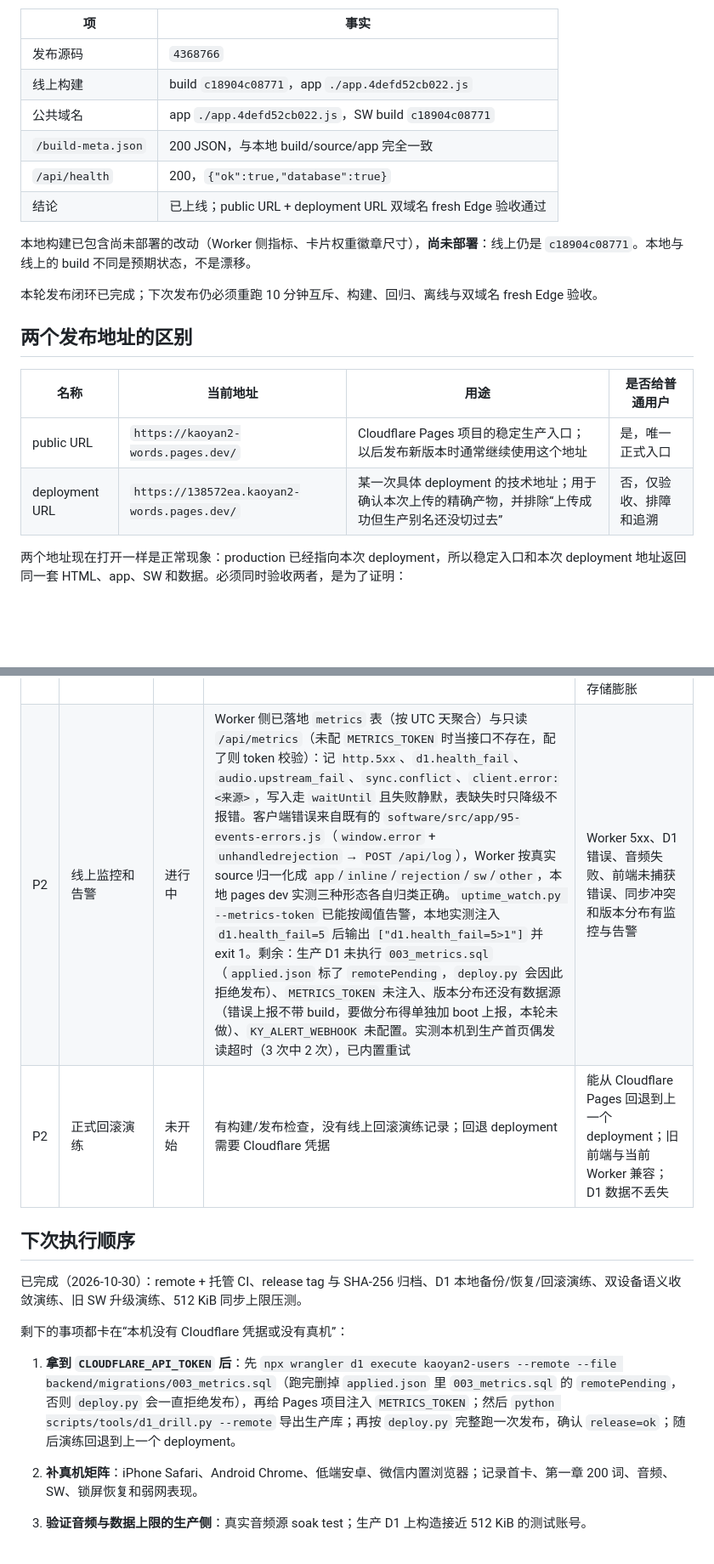
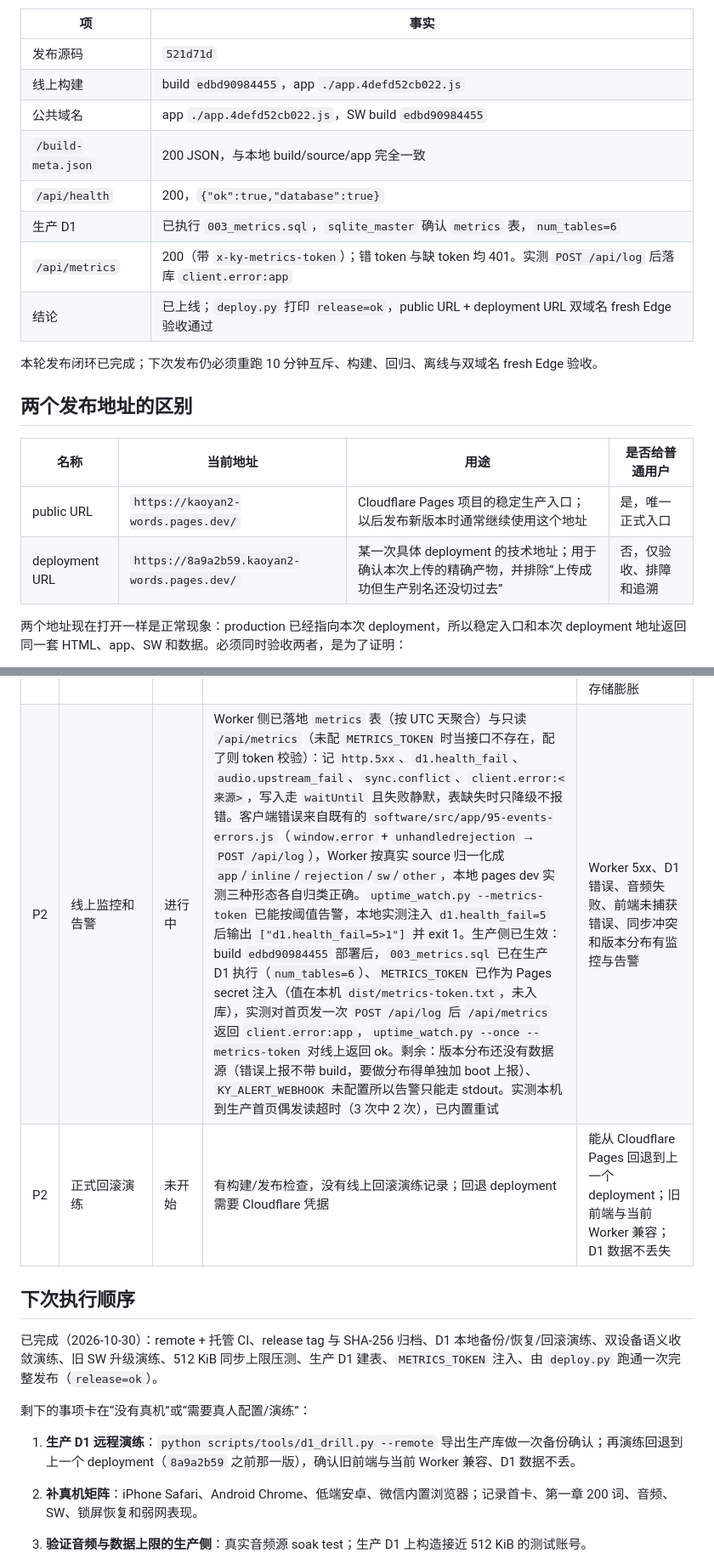
Before and after one commit to XX1mc1XX/kaoyan2-words, a Markdown page: docs/PHASES.md, 2 parts joined by grey strips. Shown at 85% size. Drawn GitHub-style; blank space fills up the shorter version.

Commit message:
docs: record the first production release with monitoring enabled
deploy.py reached release=ok for build edbd90984455 after applying
003_metrics.sql to production D1 and injecting METRICS_TOKEN, so the
monitoring row moves from "blocked on credentials" to live.

The remaining gaps are real hardware and human rehearsal: device matrix,
audio soak, remote D1 drill, rollback rehearsal, version distribution.

```diff
--- a/docs/PHASES.md
+++ b/docs/PHASES.md
@@ -26,14 +26,14 @@ Phase 0–5 的功能工程已经闭合，但生产化验证和运维闭环尚
 
 | 项 | 事实 |
 |---|---|
-| 发布源码 | `4368766` |
-| 线上构建 | build `c18904c08771`，app `./app.4defd52cb022.js` |
-| 公共域名 | app `./app.4defd52cb022.js`，SW build `c18904c08771` |
+| 发布源码 | `521d71d` |
+| 线上构建 | build `edbd90984455`，app `./app.4defd52cb022.js` |
+| 公共域名 | app `./app.4defd52cb022.js`，SW build `edbd90984455` |
 | `/build-meta.json` | 200 JSON，与本地 build/source/app 完全一致 |
 | `/api/health` | 200，`{"ok":true,"database":true}` |
-| 结论 | 已上线；public URL + deployment URL 双域名 fresh Edge 验收通过 |
-
-本地构建已包含尚未部署的改动（Worker 侧指标、卡片权重徽章尺寸），**尚未部署**：线上仍是 `c18904c08771`。本地与线上的 build 不同是预期状态，不是漂移。
+| 生产 D1 | 已执行 `003_metrics.sql`，`sqlite_master` 确认 `metrics` 表，`num_tables=6` |
+| `/api/metrics` | 200（带 `x-ky-metrics-token`）；错 token 与缺 token 均 401。实测 `POST /api/log` 后落库 `client.error:app` |
+| 结论 | 已上线；`deploy.py` 打印 `release=ok`，public URL + deployment URL 双域名 fresh Edge 验收通过 |
 
 本轮发布闭环已完成；下次发布仍必须重跑 10 分钟互斥、构建、回归、离线与双域名 fresh Edge 验收。
 ## 两个发布地址的区别
@@ -41,7 +41,7 @@ Phase 0–5 的功能工程已经闭合，但生产化验证和运维闭环尚
 | 名称 | 当前地址 | 用途 | 是否给普通用户 |
 |---|---|---|---|
 | public URL | `https://kaoyan2-words.pages.dev/` | Cloudflare Pages 项目的稳定生产入口；以后发布新版本时通常继续使用这个地址 | 是，唯一正式入口 |
-| deployment URL | `https://138572ea.kaoyan2-words.pages.dev/` | 某一次具体 deployment 的技术地址；用于确认本次上传的精确产物，并排除“上传成功但生产别名还没切过去” | 否，仅验收、排障和追溯 |
+| deployment URL | `https://8a9a2b59.kaoyan2-words.pages.dev/` | 某一次具体 deployment 的技术地址；用于确认本次上传的精确产物，并排除“上传成功但生产别名还没切过去” | 否，仅验收、排障和追溯 |
 
 两个地址现在打开一样是正常现象：production 已经指向本次 deployment，所以稳定入口和本次 deployment 地址返回同一套 HTML、app、SW 和数据。必须同时验收两者，是为了证明：
 
@@ -65,16 +65,16 @@ Phase 0–5 的功能工程已经闭合，但生产化验证和运维闭环尚
 | P1 | 真机与浏览器矩阵 | 未开始 | 无真实移动设备可用；当前仍是 Windows Edge headless + 本地 HTTP | 至少覆盖 iPhone Safari、Android Chrome、低端安卓和微信内置浏览器；首卡、滑动、音频、SW、断网和锁屏恢复通过 |
 | P1 | 真实音频服务 soak test | 未开始 | 代理、缓存状态和离线写入已测；真实英文源与中文 TTS 未做长时间限流测试 | 连续下载章节/词库、429/5xx、断网续传、Wi-Fi/移动网络切换均符合预期 |
 | P1 | 接近 512 KiB 的数据规模压测 | 已完成（本地） | `python scripts/tools/payload_soak.py`：137/266/499 KB 同步返回 200，576 KB 正确 413，11600 个词键重复同步不膨胀、回读一致 | 接近上限的真实账号仍可同步；400 天墓碑清理、重复导入导出和长期每日记录不造成 413 或存储膨胀 |
-| P2 | 线上监控和告警 | 进行中 | Worker 侧已落地 `metrics` 表（按 UTC 天聚合）与只读 `/api/metrics`（未配 `METRICS_TOKEN` 时当接口不存在，配了则 token 校验）：记 `http.5xx`、`d1.health_fail`、`audio.upstream_fail`、`sync.conflict`、`client.error:<来源>`，写入走 `waitUntil` 且失败静默，表缺失时只降级不报错。客户端错误来自既有的 `software/src/app/95-events-errors.js`（`window.error` + `unhandledrejection` → `POST /api/log`），Worker 按真实 source 归一化成 `app`/`inline`/`rejection`/`sw`/`other`，本地 pages dev 实测三种形态各自归类正确。`uptime_watch.py --metrics-token` 已能按阈值告警，本地实测注入 `d1.health_fail=5` 后输出 `["d1.health_fail=5>1"]` 并 exit 1。剩余：生产 D1 未执行 `003_metrics.sql`（`applied.json` 标了 `remotePending`，`deploy.py` 会因此拒绝发布）、`METRICS_TOKEN` 未注入、版本分布还没有数据源（错误上报不带 build，要做分布得单独加 boot 上报，本轮未做）、`KY_ALERT_WEBHOOK` 未配置。实测本机到生产首页偶发读超时（3 次中 2 次），已内置重试 | Worker 5xx、D1 错误、音频失败、前端未捕获错误、同步冲突和版本分布有监控与告警 |
+| P2 | 线上监控和告警 | 进行中 | Worker 侧已落地 `metrics` 表（按 UTC 天聚合）与只读 `/api/metrics`（未配 `METRICS_TOKEN` 时当接口不存在，配了则 token 校验）：记 `http.5xx`、`d1.health_fail`、`audio.upstream_fail`、`sync.conflict`、`client.error:<来源>`，写入走 `waitUntil` 且失败静默，表缺失时只降级不报错。客户端错误来自既有的 `software/src/app/95-events-errors.js`（`window.error` + `unhandledrejection` → `POST /api/log`），Worker 按真实 source 归一化成 `app`/`inline`/`rejection`/`sw`/`other`，本地 pages dev 实测三种形态各自归类正确。`uptime_watch.py --metrics-token` 已能按阈值告警，本地实测注入 `d1.health_fail=5` 后输出 `["d1.health_fail=5>1"]` 并 exit 1。生产侧已生效：build `edbd90984455` 部署后，`003_metrics.sql` 已在生产 D1 执行（`num_tables=6`）、`METRICS_TOKEN` 已作为 Pages secret 注入（值在本机 `dist/metrics-token.txt`，未入库），实测对首页发一次 `POST /api/log` 后 `/api/metrics` 返回 `client.error:app`，`uptime_watch.py --once --metrics-token` 对线上返回 ok。剩余：版本分布还没有数据源（错误上报不带 build，要做分布得单独加 boot 上报）、`KY_ALERT_WEBHOOK` 未配置所以告警只能走 stdout。实测本机到生产首页偶发读超时（3 次中 2 次），已内置重试 | Worker 5xx、D1 错误、音频失败、前端未捕获错误、同步冲突和版本分布有监控与告警 |
 | P2 | 正式回滚演练 | 未开始 | 有构建/发布检查，没有线上回滚演练记录；回退 deployment 需要 Cloudflare 凭据 | 能从 Cloudflare Pages 回退到上一个 deployment；旧前端与当前 Worker 兼容；D1 数据不丢失 |
 
 ## 下次执行顺序
 
-已完成（2026-10-30）：remote + 托管 CI、release tag 与 SHA-256 归档、D1 本地备份/恢复/回滚演练、双设备语义收敛演练、旧 SW 升级演练、512 KiB 同步上限压测。
+已完成（2026-10-30）：remote + 托管 CI、release tag 与 SHA-256 归档、D1 本地备份/恢复/回滚演练、双设备语义收敛演练、旧 SW 升级演练、512 KiB 同步上限压测、生产 D1 建表、`METRICS_TOKEN` 注入、由 `deploy.py` 跑通一次完整发布（`release=ok`）。
 
-剩下的事项都卡在“本机没有 Cloudflare 凭据或没有真机”：
+剩下的事项卡在“没有真机”或“需要真人配置/演练”：
 
-1. **拿到 `CLOUDFLARE_API_TOKEN` 后**：先 `npx wrangler d1 execute kaoyan2-users --remote --file backend/migrations/003_metrics.sql`（跑完删掉 `applied.json` 里 `003_metrics.sql` 的 `remotePending`，否则 `deploy.py` 会一直拒绝发布），再给 Pages 项目注入 `METRICS_TOKEN`；然后 `python scripts/tools/d1_drill.py --remote` 导出生产库；再按 `deploy.py` 完整跑一次发布，确认 `release=ok`；随后演练回退到上一个 deployment。
+1. **生产 D1 远程演练**：`python scripts/tools/d1_drill.py --remote` 导出生产库做一次备份确认；再演练回退到上一个 deployment（`8a9a2b59` 之前那一版），确认旧前端与当前 Worker 兼容、D1 数据不丢。
 2. **补真机矩阵**：iPhone Safari、Android Chrome、低端安卓、微信内置浏览器；记录首卡、第一章 200 词、音频、SW、锁屏恢复和弱网表现。
 3. **验证音频与数据上限的生产侧**：真实音频源 soak test；生产 D1 上构造接近 512 KiB 的测试账号。
 4. **补监控闭环**：Worker 侧 5xx / D1 / 音频 / 同步冲突 / 客户端错误计数已完成（见 P2 行）。剩下配 `KY_ALERT_WEBHOOK` 再把探活挂到计划任务：
```
Also changed, not shown: other parts of docs/PHASES.md (+2 -2 lines), docs/README.md (+3 -2 lines).
